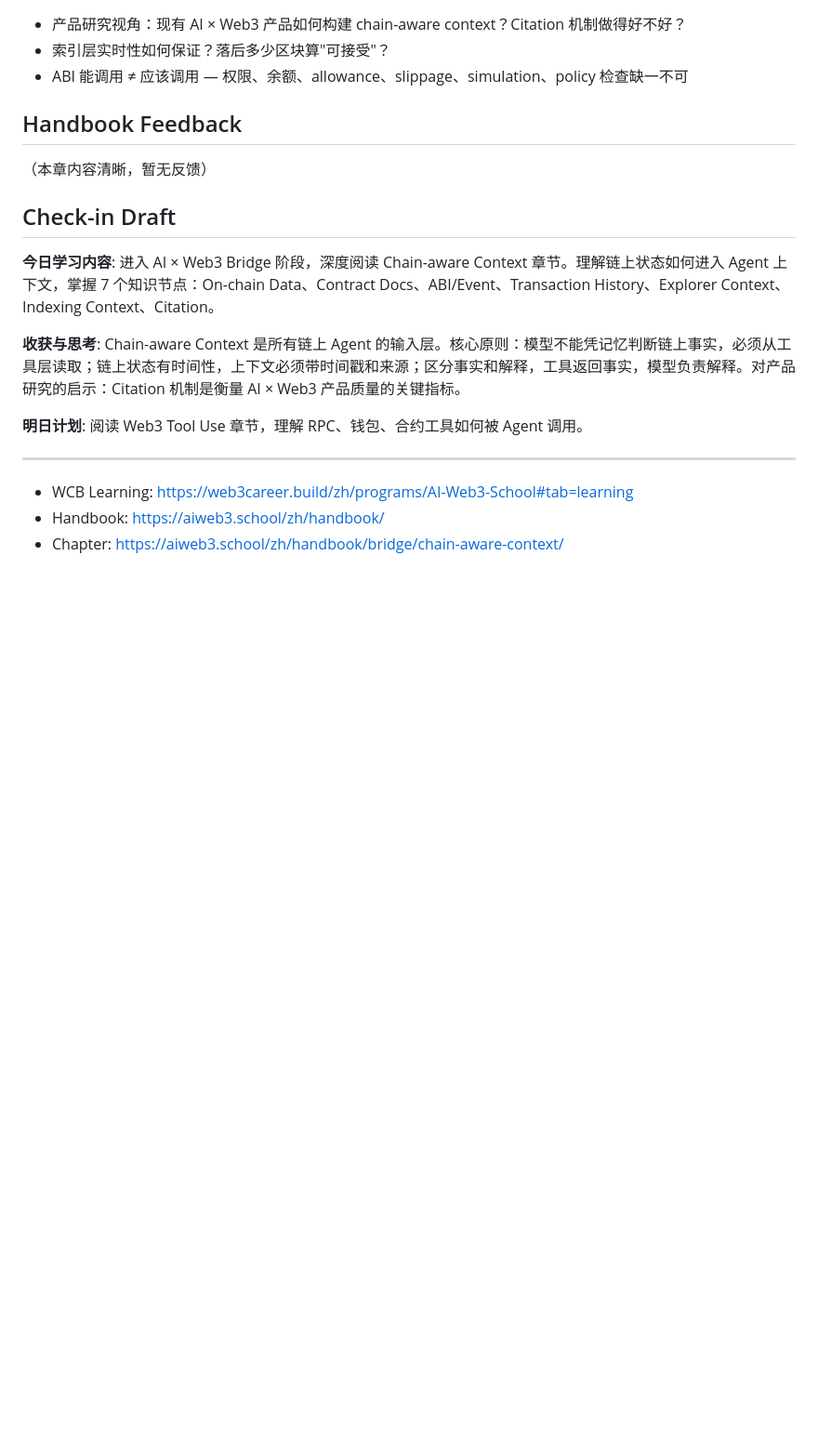
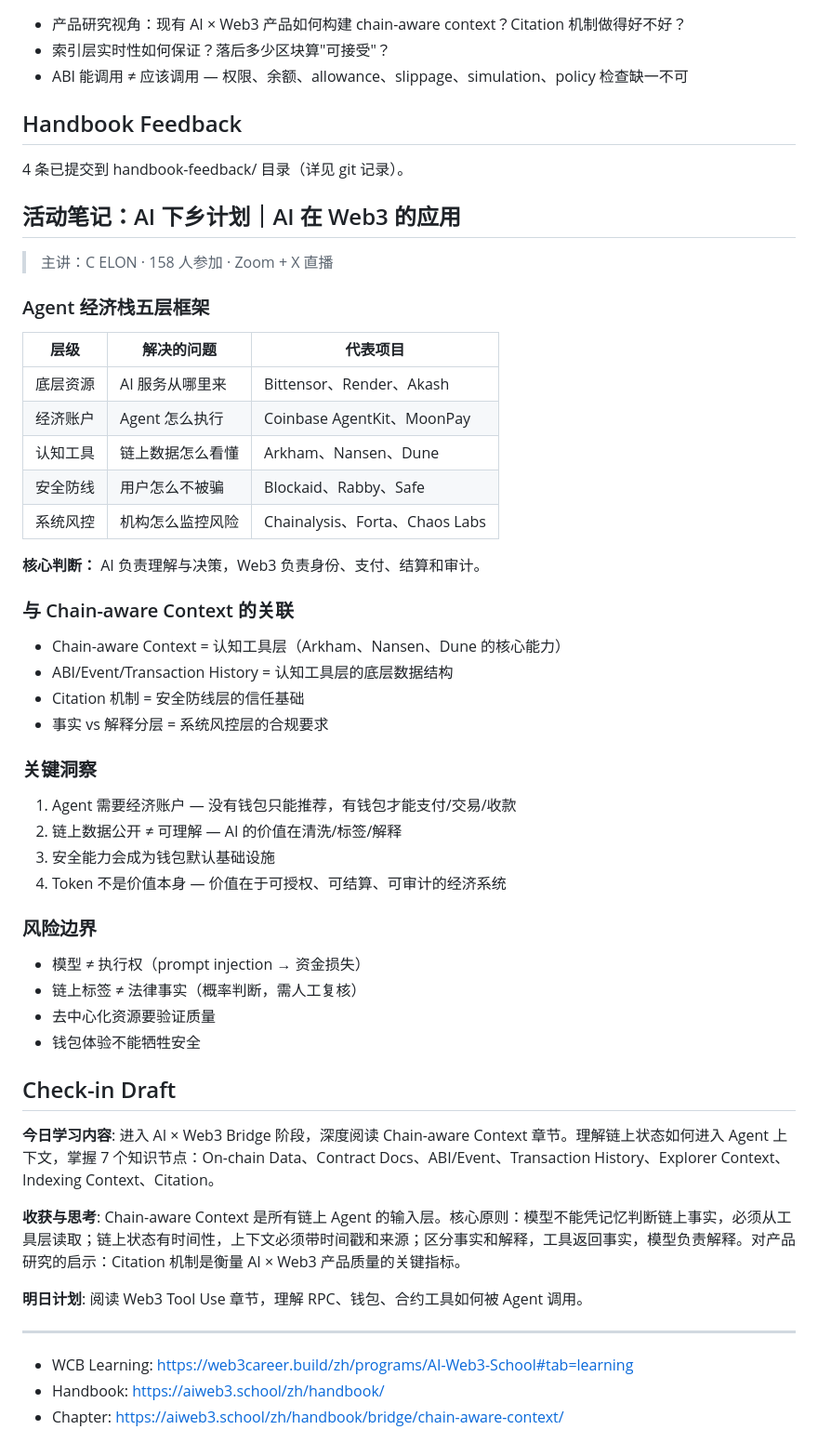
Before and after one commit to tiyadegure/ai-web3-school-cohort-0, a Markdown page: daily/2026-05-21.md, the part around the change. Shown at 93% size. Rendered like a GitHub page; blank space fills up the shorter version.

Commit message:
Merge activity notes into daily 2026-05-21.md, resubmit 5.20 with screenshot

```diff
--- a/daily/2026-05-21.md
+++ b/daily/2026-05-21.md
@@ -72,7 +72,44 @@ Chain-aware Context 是所有链上 Agent 的输入层。没有这层，Web3 Too
 
 ## Handbook Feedback
 
-（本章内容清晰，暂无反馈）
+4 条已提交到 handbook-feedback/ 目录（详见 git 记录）。
+
+## 活动笔记：AI 下乡计划｜AI 在 Web3 的应用
+
+> 主讲：C ELON · 158 人参加 · Zoom + X 直播
+
+### Agent 经济栈五层框架
+
+| 层级 | 解决的问题 | 代表项目 |
+|------|-----------|----------|
+| 底层资源 | AI 服务从哪里来 | Bittensor、Render、Akash |
+| 经济账户 | Agent 怎么执行 | Coinbase AgentKit、MoonPay |
+| 认知工具 | 链上数据怎么看懂 | Arkham、Nansen、Dune |
+| 安全防线 | 用户怎么不被骗 | Blockaid、Rabby、Safe |
+| 系统风控 | 机构怎么监控风险 | Chainalysis、Forta、Chaos Labs |
+
+**核心判断：** AI 负责理解与决策，Web3 负责身份、支付、结算和审计。
+
+### 与 Chain-aware Context 的关联
+
+- Chain-aware Context = 认知工具层（Arkham、Nansen、Dune 的核心能力）
+- ABI/Event/Transaction History = 认知工具层的底层数据结构
+- Citation 机制 = 安全防线层的信任基础
+- 事实 vs 解释分层 = 系统风控层的合规要求
+
+### 关键洞察
+
+1. Agent 需要经济账户 — 没有钱包只能推荐，有钱包才能支付/交易/收款
+2. 链上数据公开 ≠ 可理解 — AI 的价值在清洗/标签/解释
+3. 安全能力会成为钱包默认基础设施
+4. Token 不是价值本身 — 价值在于可授权、可结算、可审计的经济系统
+
+### 风险边界
+
+- 模型 ≠ 执行权（prompt injection → 资金损失）
+- 链上标签 ≠ 法律事实（概率判断，需人工复核）
+- 去中心化资源要验证质量
+- 钱包体验不能牺牲安全
 
 ## Check-in Draft
 
```
Also changed, not shown: daily/2026-05-21-activity-notes.md (deleted, +0 -41 lines).
